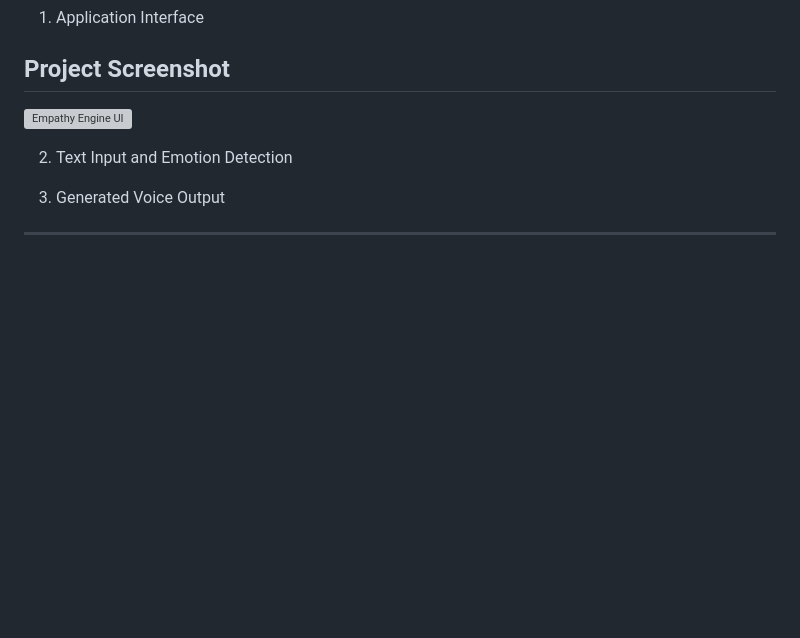
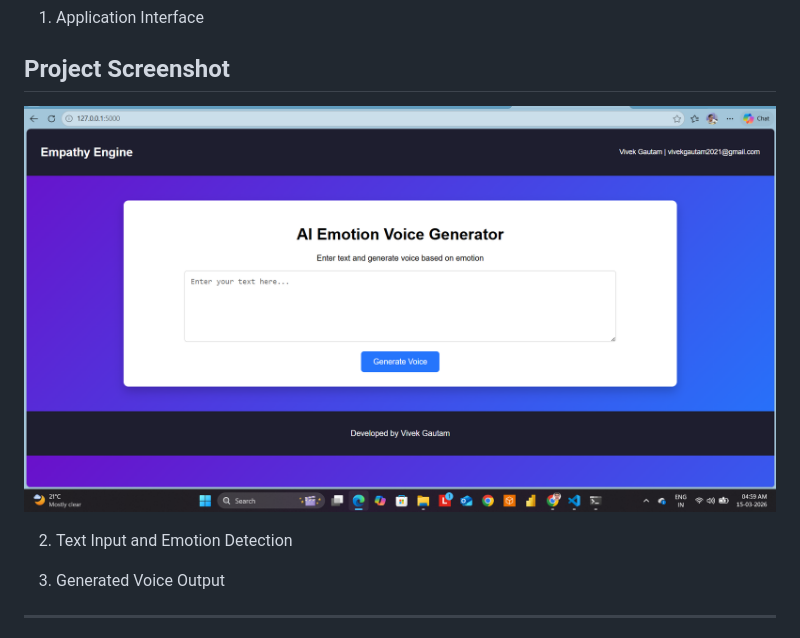
Before and after one commit to vivekgautam208/The-Empathy-Engine, a Markdown page: README.md, the part around the change. Rendered like a GitHub page; blank space fills up the shorter version; grey boxes are pictures that could not be loaded.

```diff
--- a/README.md
+++ b/README.md
@@ -15,7 +15,8 @@ Below are some screenshots demonstrating the working of the Empathy Engine web i
 1. Application Interface
 ## Project Screenshot
 
-![Empathy Engine UI](empathy-engine/screenshots/interface.png)
+
+![Empathy Engine UI](empathy-engine/Screenshots/interface.png)
 
 
 
```
